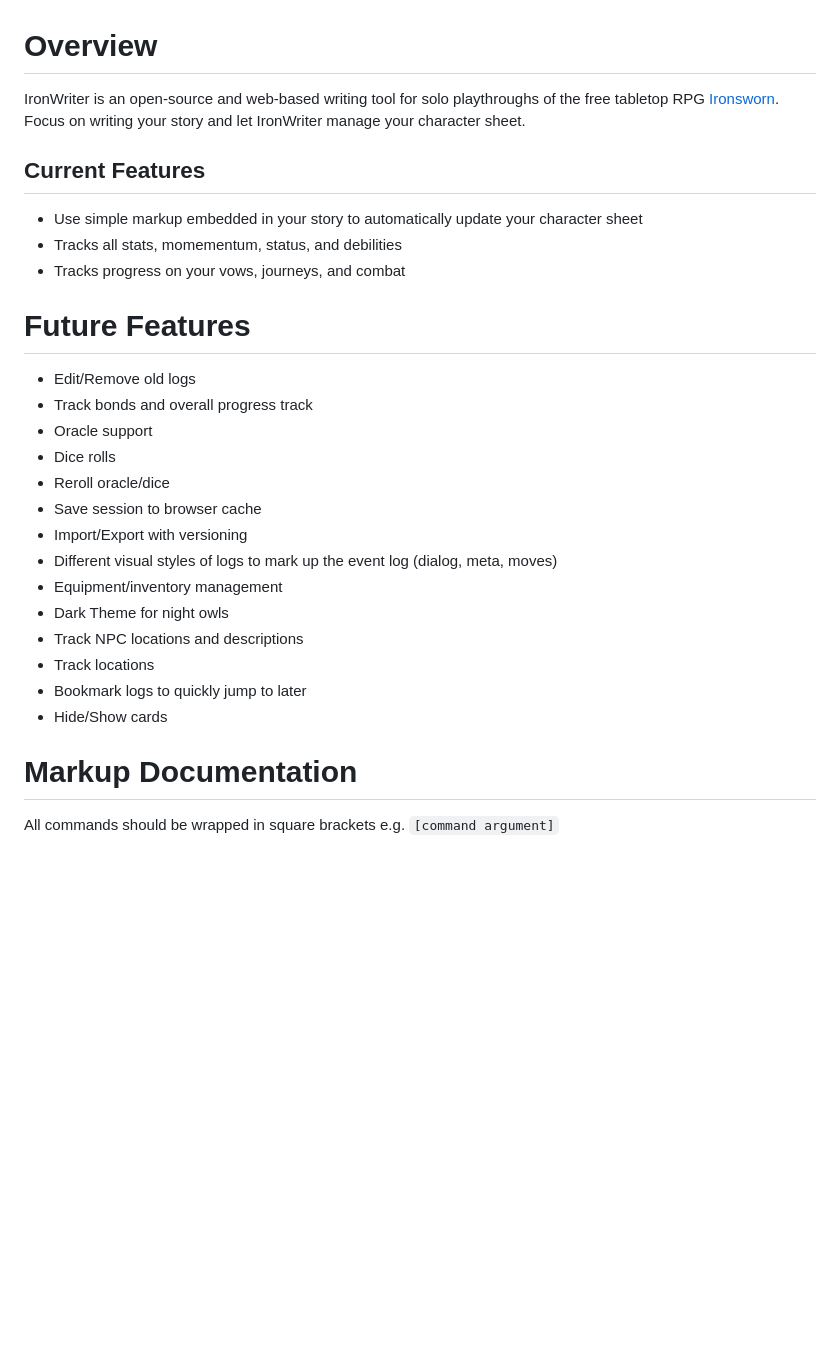
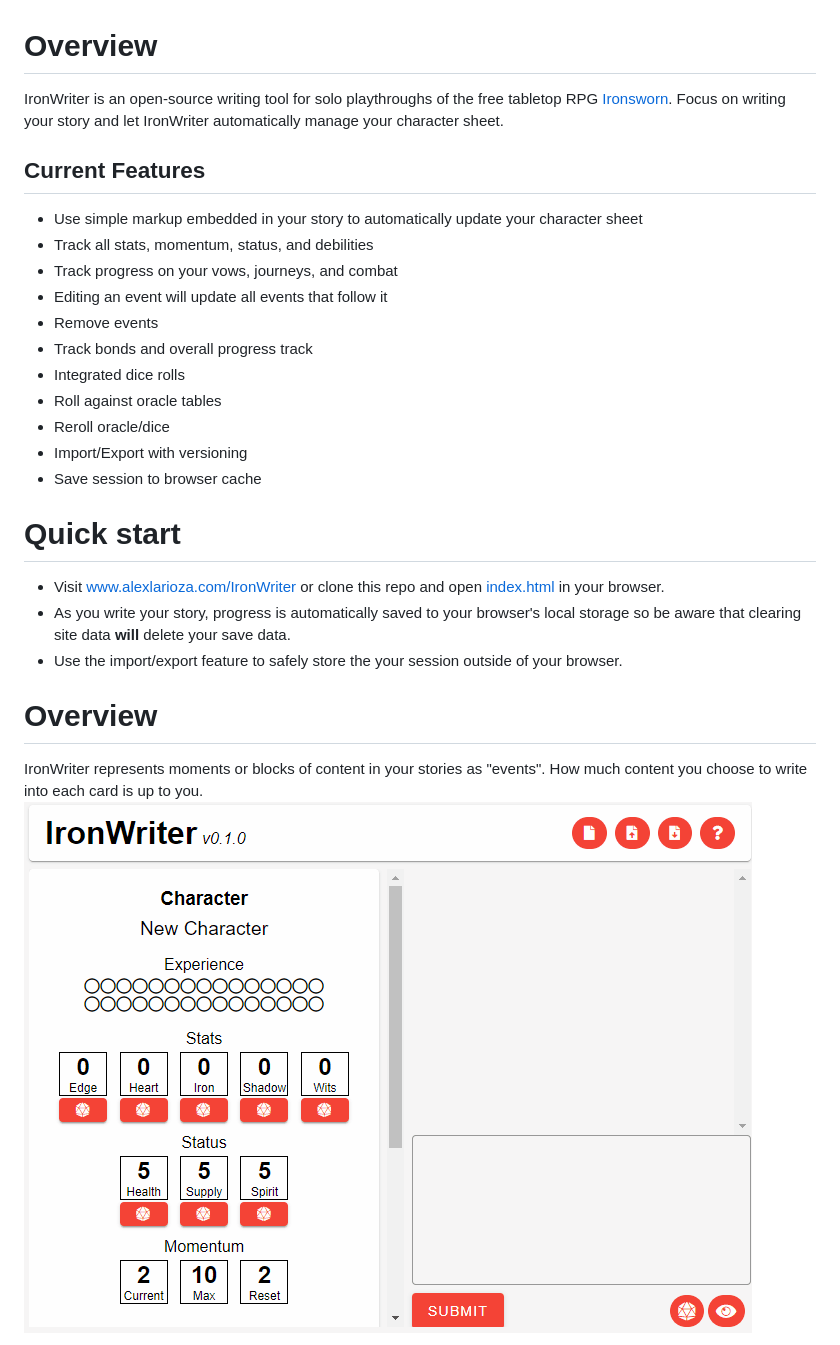
Before and after one commit to SHiLLySiT/IronWriter, a Markdown page: readme.md, the part around one of its changes. GitHub-like rendering; pictures changed too: docs/images/events.gif (added); blank space fills up the shorter version.

Commit message:
updated documentation

```diff
--- a/readme.md
+++ b/readme.md
@@ -1,27 +1,25 @@
 # Overview
-IronWriter is an open-source and web-based writing tool for solo playthroughs of the free tabletop RPG [Ironsworn](https://www.ironswornrpg.com/). Focus on writing your story and let IronWriter manage your character sheet.
+IronWriter is an open-source writing tool for solo playthroughs of the free tabletop RPG [Ironsworn](https://www.ironswornrpg.com/). Focus on writing your story and let IronWriter automatically manage your character sheet.
 
 ## Current Features
 * Use simple markup embedded in your story to automatically update your character sheet
-* Tracks all stats, momementum, status, and debilities
-* Tracks progress on your vows, journeys, and combat
+* Track all stats, momentum, status, and debilities
+* Track progress on your vows, journeys, and combat
+* Editing an event will update all events that follow it
+* Remove events
+* Track bonds and overall progress track
+* Integrated dice rolls
+* Roll against oracle tables
+* Reroll oracle/dice
+* Import/Export with versioning
+* Save session to browser cache
 
-# Future Features
-* Edit/Remove old logs
-* Track bonds and overall progress track
-* Oracle support
-* Dice rolls
-* Reroll oracle/dice
-* Save session to browser cache
-* Import/Export with versioning
-* Different visual styles of logs to mark up the event log (dialog, meta, moves)
-* Equipment/inventory management
-* Dark Theme for night owls
-* Track NPC locations and descriptions
-* Track locations
-* Bookmark logs to quickly jump to later
-* Hide/Show cards
+# Quick start
+* Visit www.alexlarioza.com/IronWriter or clone this repo and open [index.html](index.html) in your browser.
+* As you write your story, progress is automatically saved to your browser's local storage so be aware that clearing site data __will__ delete your save data.
+* Use the import/export feature to safely store the your session outside of your browser.
 
-# Markup Documentation
-All commands should be wrapped in square brackets e.g. `[command argument]`
+# Overview
+IronWriter represents moments or blocks of content in your stories as "events". How much content you choose to write into each card is up to you.
+![alt text](/docs/images/events.gif)
 
```
Also changed, not shown: other parts of readme.md (+128 -1 lines), docs/sample.md (added, +84 -0 lines), docs/images/history.gif (added), docs/images/markup.gif (added).
